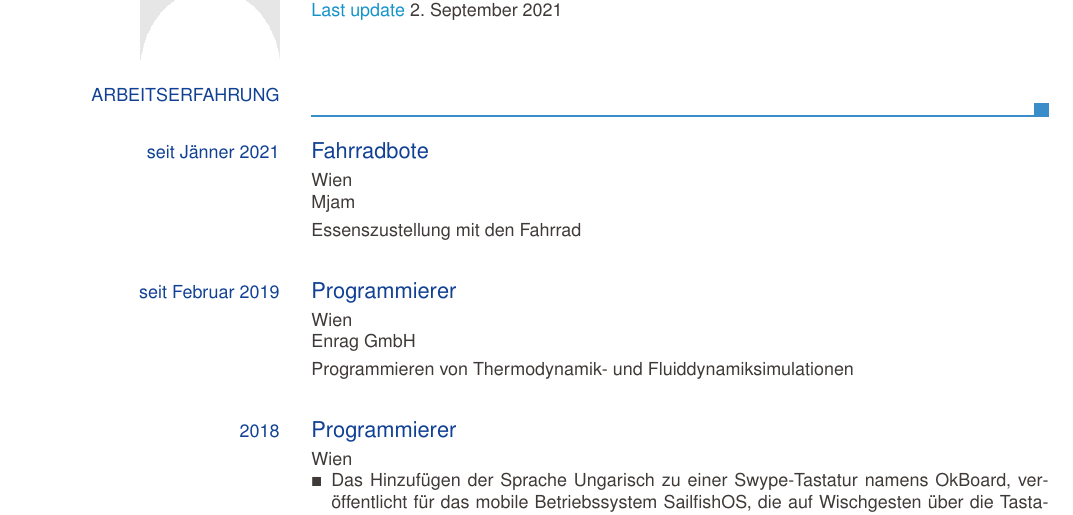
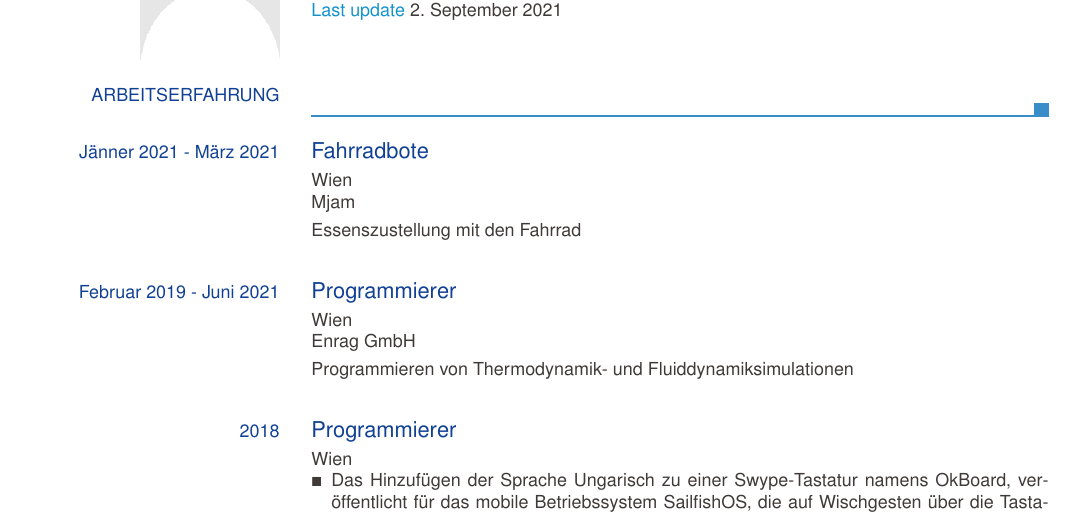
Before and after one commit to smatkovi/europasscv-template, a LaTeX CV (examples/cv_template_en.tex): part of page 1 of 3, cut so that both start at the same text. Compiled offline with pdfLaTeX.

Commit message:
updated employments

```diff
--- a/examples/cv_template_en.tex
+++ b/examples/cv_template_en.tex
@@ -105,8 +105,8 @@
 
 \ecvsection{Arbeitserfahrung}
 
-\ecvworkexperience{seit J\"anner 2021}{Fahrradbote}{Wien}{Mjam}{Essenszustellung mit den Fahrrad}
-\ecvworkexperience{seit Februar 2019}{Programmierer}{Wien}{Enrag GmbH}{Programmieren von Thermodynamik- und Fluiddynamiksimulationen}
+\ecvworkexperience{J\"anner 2021 - M\"arz 2021}{Fahrradbote}{Wien}{Mjam}{Essenszustellung mit den Fahrrad}
+\ecvworkexperience{Februar 2019 - Juni 2021}{Programmierer}{Wien}{Enrag GmbH}{Programmieren von Thermodynamik- und Fluiddynamiksimulationen}
   \ecvworkexperience{2018}{Programmierer}{Wien}{}{\vspace{-4mm}\begin{itemize}\item Das Hinzuf\"ugen der Sprache Ungarisch zu einer Swype-Tastatur namens OkBoard, ver\"offentlicht f\"ur das mobile Betriebssystem SailfishOS, die auf Wischgesten \"uber die Tastatur basiert, unter der Anleitung in README.md von \href{https://git.tuxfamily.org/okboard/okb-engine.git/}{https://git.tuxfamily.org/okboard/okb-engine.git/}, ver\"offentlicht unter \href{https://openrepos.net/content/aviarus/hungarian-language-okboard}{https://openrepos.net/content/aviarus/hungarian-language-okboard}
       \item Das im Funktionsumfang um Bilddarstellung mit HTML-Syntax im QML-Code Erweitern, Kompilieren und Ver\"offentlichen von einem Vokabellernprogramm namens Nemosyne f\"ur SailfishOS, basierend auf Mnemosyne, dessen Quellcode unter \href{https://github.com/prplmnky/harbour-nemosyne}{https://github.com/prplmnky/harbour-nemosyne} einsehbar ist, ver\"offentlichte Pakete f\"ur Tablet und Telefon unter \href{https://openrepos.net/content/aviarus/nemosyne}{https://openrepos.net/content/aviarus/nemosyne} einsehbar
       \item das Adaptieren einer app f\"ur SailfishOS um Betriebssytemabbilder \"uber USB einem Computer bootf\"ahig zur Verf\"ugung zu stellen f\"ur das Oneplus X, bei dem der Pfad f\"ur den Zugriff auf USB leicht anders war, geschrieben in C++, ver\"offentlicht unter \href{https://openrepos.net/content/aviarus/isodrive-oneplus-x}{https://openrepos.net/content/aviarus/isodrive-oneplus-x}
```
Also changed, not shown: cv_de.pdf.
